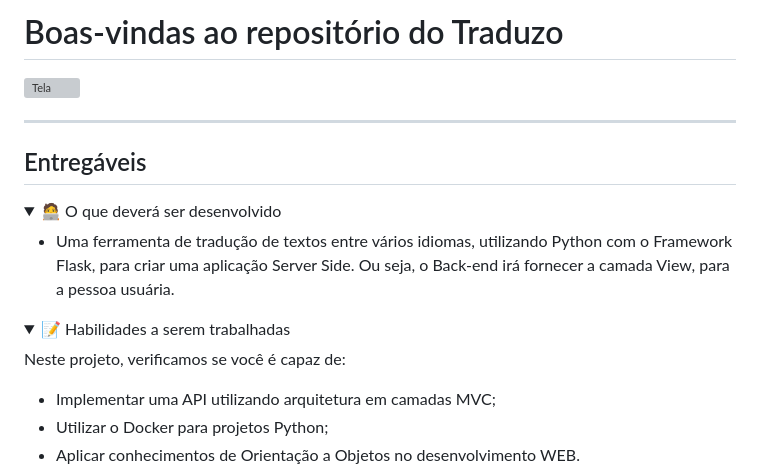
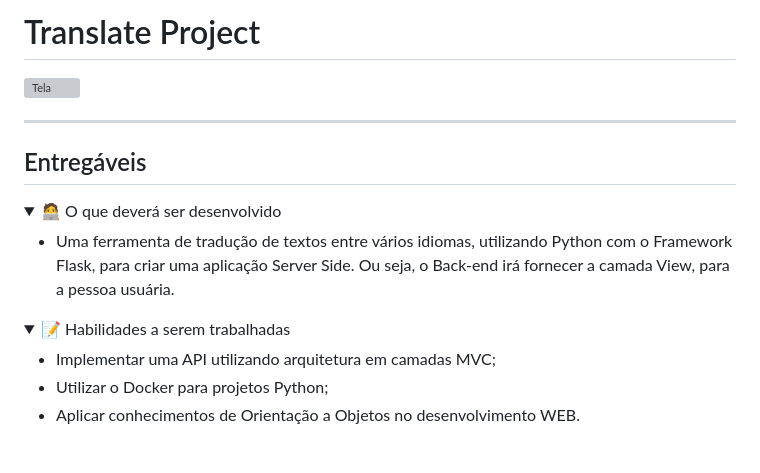
Before and after one commit to thiagoguarino/trybe-project7-translate, a Markdown page: README.md, the part around the change. Rendered like a GitHub page; folded sections open; blank space fills up the shorter version; grey boxes are pictures that could not be loaded.

```diff
--- a/README.md
+++ b/README.md
@@ -1,4 +1,4 @@
-# Boas-vindas ao repositório do Traduzo
+# Translate Project
 
 
 ![Tela](src/views/static/images/traduzo.png)
@@ -16,8 +16,6 @@
 
 <details>
   <summary>📝 Habilidades a serem trabalhadas </summary>
-
-Neste projeto, verificamos se você é capaz de:
 
 - Implementar uma API utilizando arquitetura em camadas MVC;
 - Utilizar o Docker para projetos Python;
```
